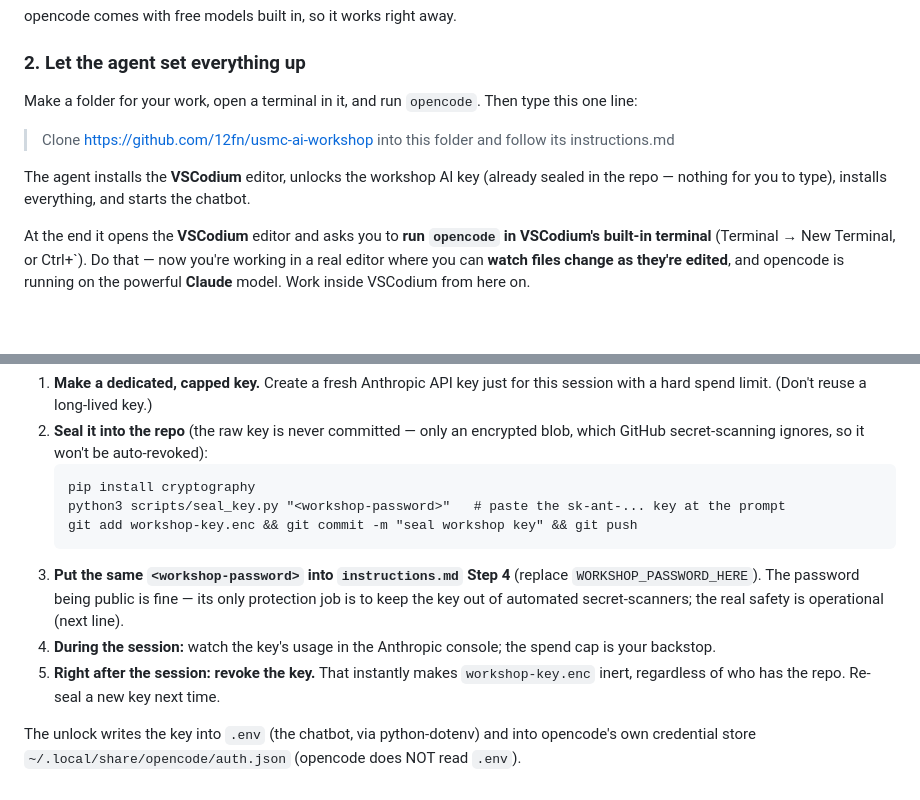
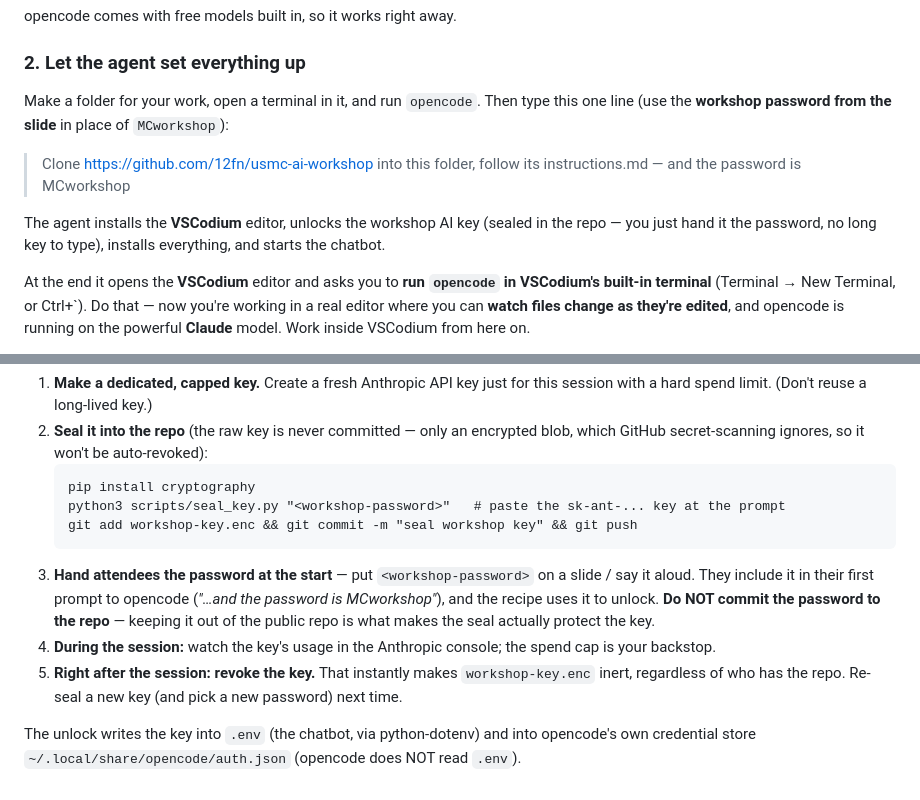
Before and after one commit to 12fn/usmc-ai-workshop, a Markdown page: README.md, 2 parts joined by grey strips. Rendered like a GitHub page; blank space fills up the shorter version.

````diff
--- a/README.md
+++ b/README.md
@@ -22,12 +22,13 @@ the heavy lifting.
 opencode comes with free models built in, so it works right away.
 
 ### 2. Let the agent set everything up
-Make a folder for your work, open a terminal in it, and run `opencode`. Then type this one line:
+Make a folder for your work, open a terminal in it, and run `opencode`. Then type this one line
+(use the **workshop password from the slide** in place of `MCworkshop`):
 
-> Clone https://github.com/12fn/usmc-ai-workshop into this folder and follow its instructions.md
+> Clone https://github.com/12fn/usmc-ai-workshop into this folder, follow its instructions.md — and the password is MCworkshop
 
-The agent installs the **VSCodium** editor, unlocks the workshop AI key (already sealed in the
-repo — nothing for you to type), installs everything, and starts the chatbot.
+The agent installs the **VSCodium** editor, unlocks the workshop AI key (sealed in the repo — you
+just hand it the password, no long key to type), installs everything, and starts the chatbot.
 
 At the end it opens the **VSCodium** editor and asks you to **run `opencode` in VSCodium's
 built-in terminal** (Terminal → New Terminal, or Ctrl+`). Do that — now you're working in a real
@@ -76,13 +77,14 @@ pasted. Here's how to set that up and keep it safe:
    python3 scripts/seal_key.py "<workshop-password>"   # paste the sk-ant-... key at the prompt
    git add workshop-key.enc && git commit -m "seal workshop key" && git push
    ```
-3. **Put the same `<workshop-password>` into `instructions.md` Step 4** (replace
-   `WORKSHOP_PASSWORD_HERE`). The password being public is fine — its only protection job is to
-   keep the key out of automated secret-scanners; the real safety is operational (next line).
+3. **Hand attendees the password at the start** — put `<workshop-password>` on a slide / say it
+   aloud. They include it in their first prompt to opencode (*"…and the password is MCworkshop"*),
+   and the recipe uses it to unlock. **Do NOT commit the password to the repo** — keeping it out
+   of the public repo is what makes the seal actually protect the key.
 4. **During the session:** watch the key's usage in the Anthropic console; the spend cap is your
    backstop.
 5. **Right after the session:** **revoke the key.** That instantly makes `workshop-key.enc` inert,
-   regardless of who has the repo. Re-seal a new key next time.
+   regardless of who has the repo. Re-seal a new key (and pick a new password) next time.
 
 The unlock writes the key into `.env` (the chatbot, via python-dotenv) and into opencode's own
 credential store `~/.local/share/opencode/auth.json` (opencode does NOT read `.env`).
````
Also changed, not shown: instructions.md (+10 -9 lines).
